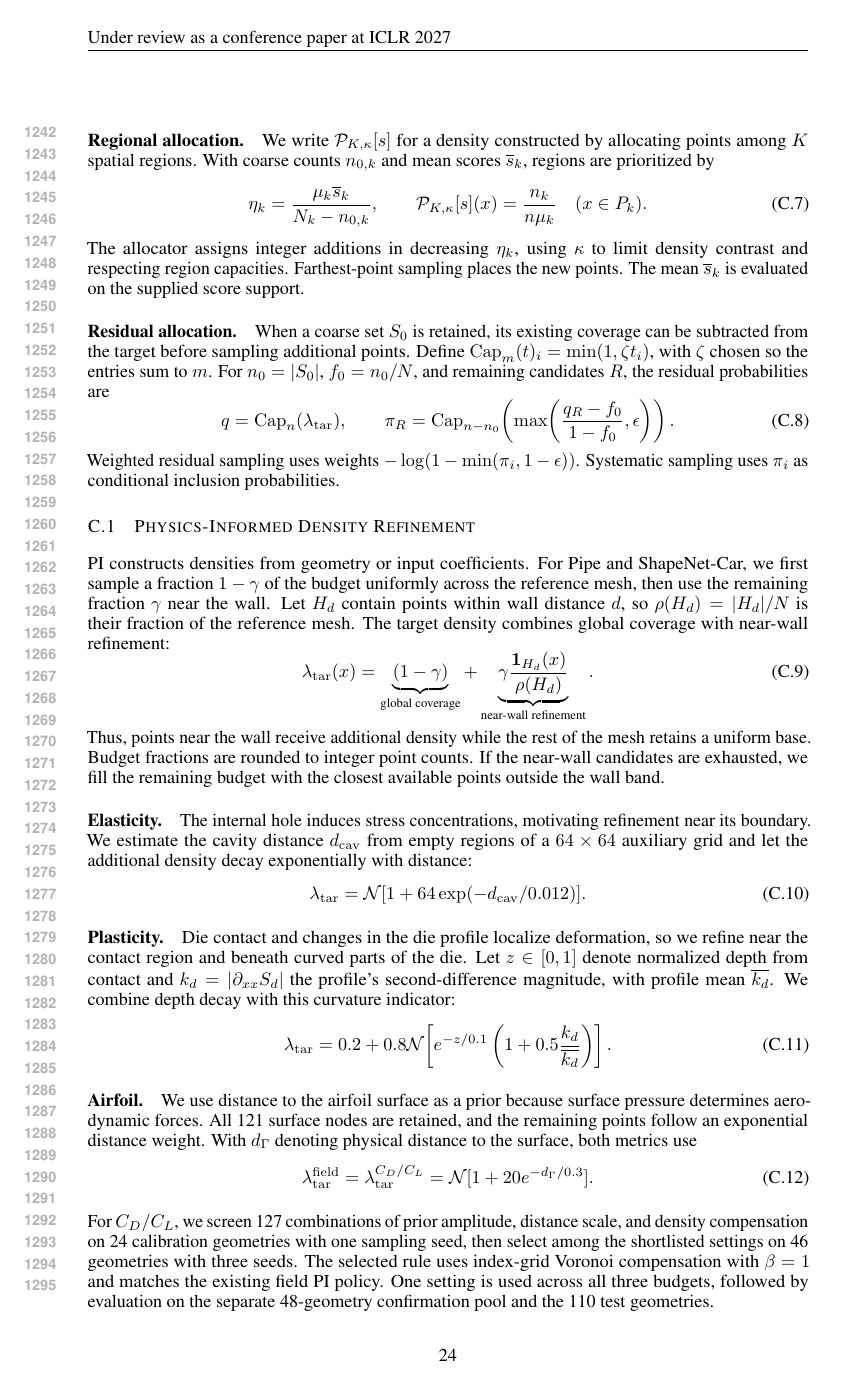
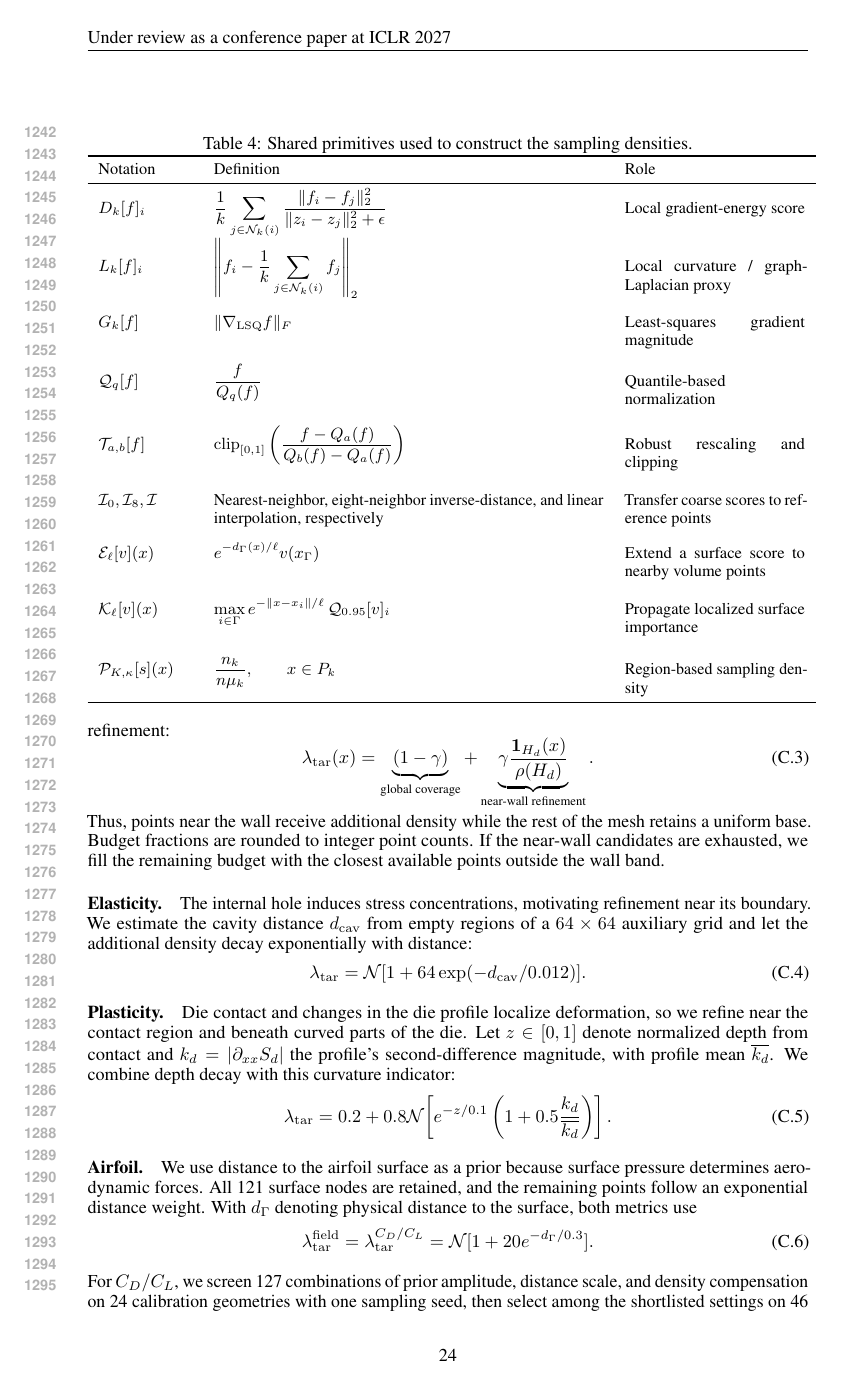
Before and after one commit to yl602019618/AdaSolver_Paper, a LaTeX paper (iclr2027_conference.tex, which reads sections/density_policy_design.tex): page 24 of 42. Compiled offline with pdfLaTeX.

Commit message:
Updates from Overleaf

```diff
--- a/sections/density_policy_design.tex
+++ b/sections/density_policy_design.tex
@@ -53 +73,10 @@ $D_k$ measures local gradient energy: it is large when nearby points have differ
 
+\begin{table}[t]
+\centering
+\caption{Shared primitives used to construct the sampling densities.}
+\label{tab:density_primitives}
+\small
+\begin{tabular}{p{0.13\linewidth} p{0.54\linewidth} p{0.25\linewidth}}
+\toprule
+Notation & Definition & Role \\
+\midrule
@@ -63,25 +83,98 @@ These extend surface information into its surroundings with exponential distance
 
-\paragraph{Regional allocation.}
-We write $\mathcal{P}_{K,\kappa}[s]$ for a density constructed by allocating points among $K$ spatial regions. With coarse counts $n_{0,k}$ and mean scores $\overline s_k$, regions are prioritized by
-\begin{equation}
-    \eta_k=\frac{\mu_k\overline s_k}{N_k-n_{0,k}},
-    \qquad
-    \mathcal{P}_{K,\kappa}[s](x)=\frac{n_k}{n\mu_k}
-    \quad(x\in P_k).
-    \label{eq:app_density_patch_allocation}
-\end{equation}
-The allocator assigns integer additions in decreasing $\eta_k$, using $\kappa$ to limit density contrast and respecting region capacities. Farthest-point sampling places the new points. The mean $\overline s_k$ is evaluated on the supplied score support.
+$D_k[f]_i$
+&
+$\displaystyle
+\frac{1}{k}\sum_{j\in\mathcal N_k(i)}
+\frac{\|f_i-f_j\|_2^2}
+     {\|z_i-z_j\|_2^2+\epsilon}
+$
+&
+Local gradient-energy score
+\\[1.2em]
 
-\paragraph{Residual allocation.}
-When a coarse set $S_0$ is retained, its existing coverage can be subtracted from the target before sampling additional points. Define $\operatorname{Cap}_m(t)_i=\min(1,\zeta t_i)$, with $\zeta$ chosen so the entries sum to $m$. For $n_0=|S_0|$, $f_0=n_0/N$, and remaining candidates $R$, the residual probabilities are
-\begin{equation}
-    q=\operatorname{Cap}_n(\lambda_{\mathrm{tar}}),
-    \qquad
-    \pi_R=\operatorname{Cap}_{n-n_0}
-       \!\left(\max\!\left(\frac{q_R-f_0}{1-f_0},\epsilon\right)\right).
-    \label{eq:app_density_wing_residual}
-\end{equation}
-Weighted residual sampling uses weights $-\log(1-\min(\pi_i,1-\epsilon))$. Systematic sampling uses $\pi_i$ as conditional inclusion probabilities.
+$L_k[f]_i$
+&
+$\displaystyle
+\left\|
+f_i-\frac{1}{k}\sum_{j\in\mathcal N_k(i)}f_j
+\right\|_2
+$
+&
+Local curvature / graph-Laplacian proxy
+\\[1.2em]
+
+$G_k[f]$
+&
+$\displaystyle
+\|\nabla_{\mathrm{LSQ}}f\|_F
+$
+&
+Least-squares gradient magnitude
+\\[0.8em]
+
+$\mathcal Q_q[f]$
+&
+$\displaystyle
+\frac{f}{Q_q(f)}
+$
+&
+Quantile-based normalization
+\\[1em]
+
+$\mathcal T_{a,b}[f]$
+&
+$\displaystyle
+\operatorname{clip}_{[0,1]}
+\left(
+\frac{f-Q_a(f)}
+     {Q_b(f)-Q_a(f)}
+\right)
+$
+&
+Robust rescaling and clipping
+\\[1.2em]
+
+$\mathcal I_0,\mathcal I_8,\mathcal I$
+&
+Nearest-neighbor, eight-neighbor inverse-distance,
+and linear interpolation, respectively
+&
+Transfer coarse scores to reference points
+\\[0.8em]
+
+$\mathcal E_\ell[v](x)$
+&
+$\displaystyle
+e^{-d_\Gamma(x)/\ell}v(x_\Gamma)
+$
+&
+Extend a surface score to nearby volume points
+\\[1em]
+
+$\mathcal K_\ell[v](x)$
+&
+$\displaystyle
+\max_{i\in\Gamma}
+e^{-\|x-x_i\|/\ell}\,
+\mathcal Q_{0.95}[v]_i
+$
+&
+Propagate localized surface importance
+\\[1.2em]
+
+$\mathcal P_{K,\kappa}[s](x)$
+&
+$\displaystyle
+\frac{n_k}{n\mu_k},
+\qquad x\in P_k
+$
+&
+Region-based sampling density
+\\
+
+\bottomrule
+\end{tabular}
+\end{table}
 
 \subsection{Physics-Informed Density Refinement}
 \label{app:pi_density_design}
```
Also changed, not shown: sections/density_policy_design.tex (111 more changed lines).
